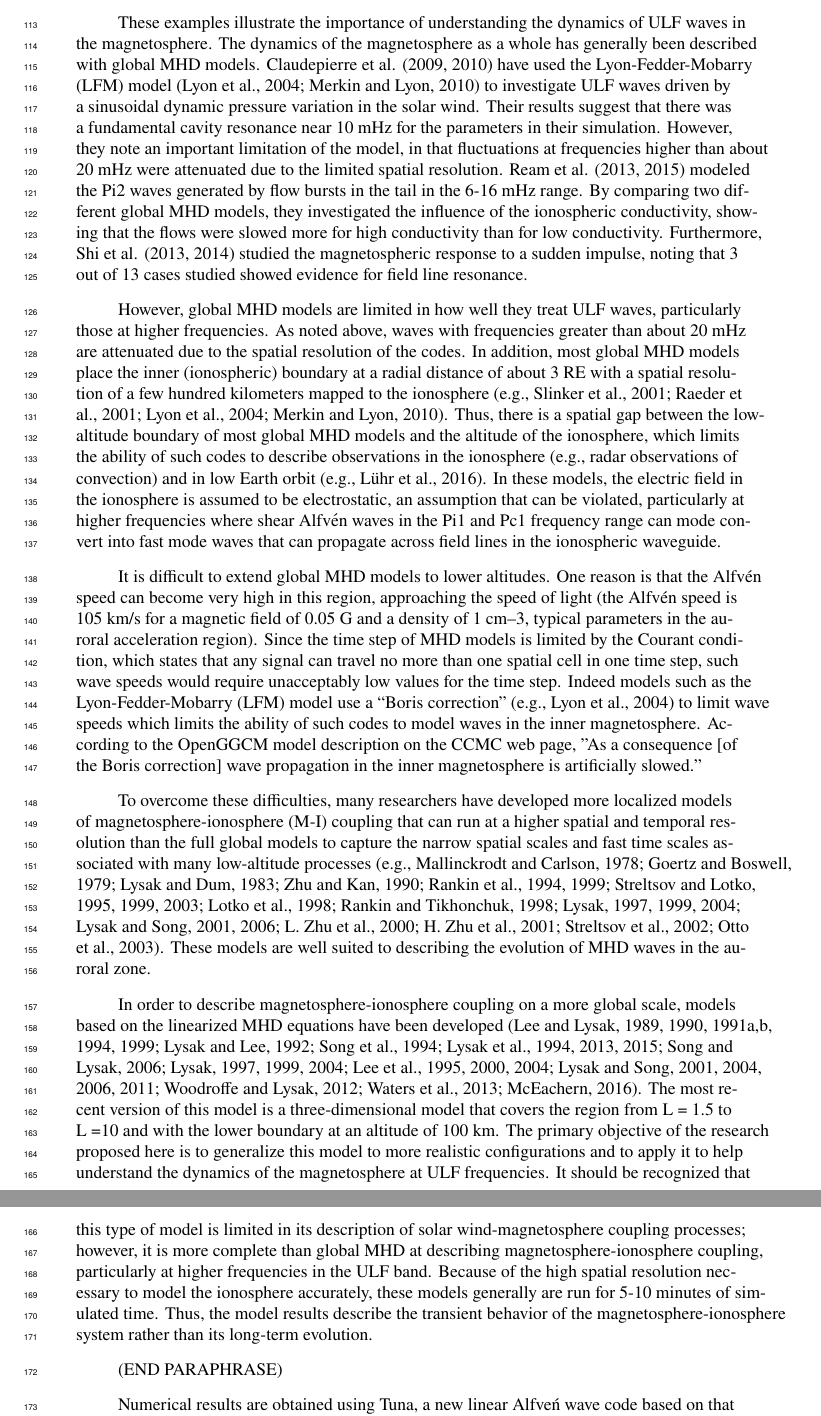
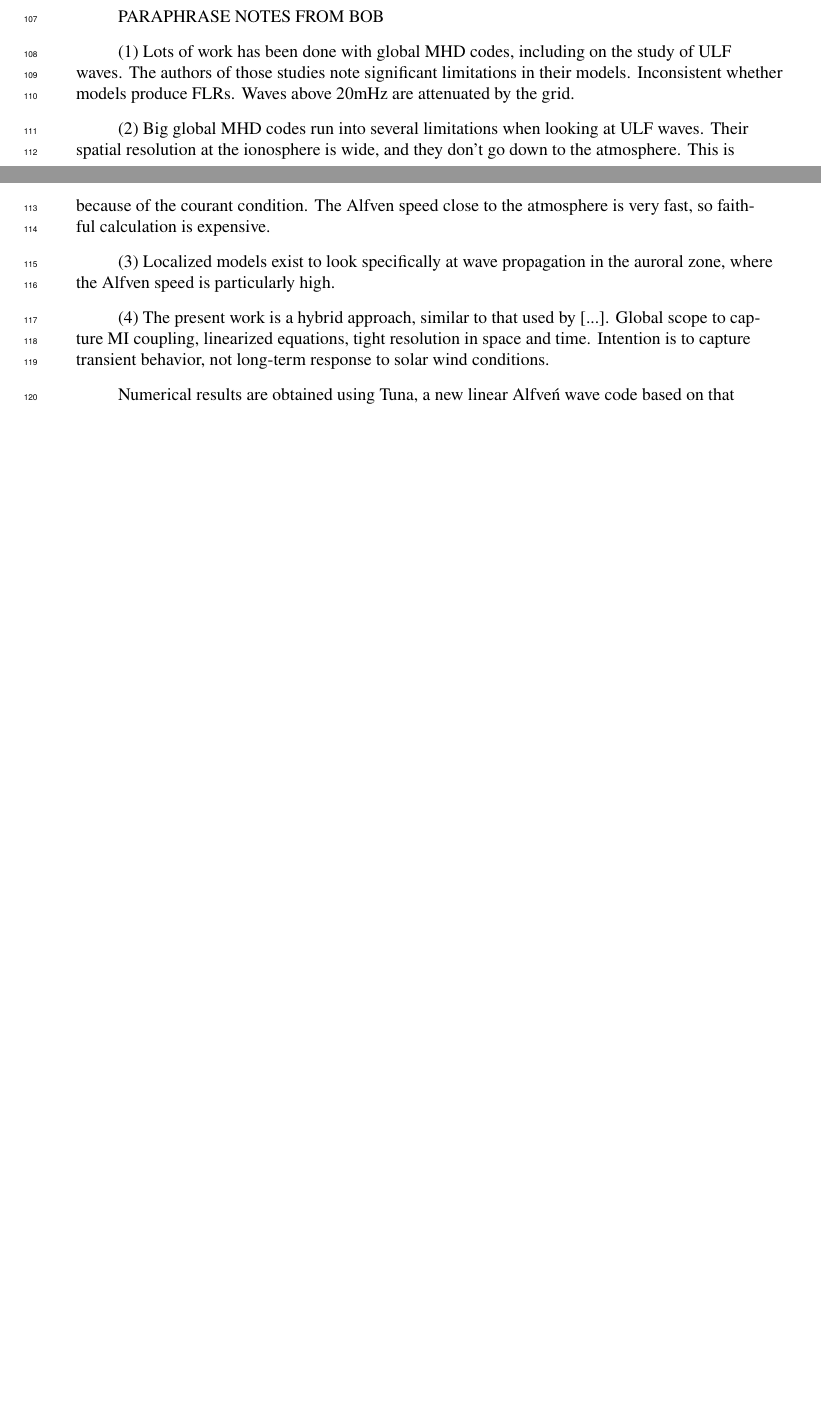
Before and after one commit to charles-uno/JGR, a LaTeX document (jgr.tex): two parts of pages 4 and 5 of 23 before the commit and two parts of pages 3 and 4 of 22 after it, joined at a grey line, cut at the place of the change, the shorter picture padded with empty space. Compiled offline with pdfLaTeX.

Commit message:
paraphrasing...

```diff
--- a/jgr.tex
+++ b/jgr.tex
@@ -122,10 +122,18 @@ Results are then compared to a survey of 762 Pc4 observations using data collect
 
 
 
+PARAPHRASE NOTES FROM BOB
 
 
 
 
 
+(1) Lots of work has been done with global MHD codes, including on the study of ULF waves. The authors of those studies note significant limitations in their models. Inconsistent whether models produce FLRs. Waves above 20mHz are attenuated by the grid.
+
+(2) Big global MHD codes run into several limitations when looking at ULF waves. Their spatial resolution at the ionosphere is wide, and they don't go down to the atmosphere. This is because of the courant condition. The Alfven speed close to the atmosphere is very fast, so faithful calculation is expensive.
+
+(3) Localized models exist to look specifically at wave propagation in the auroral zone, where the Alfven speed is particularly high.
+
+(4) The present work is a hybrid approach, similar to that used by [...]. Global scope to capture MI coupling, linearized equations, tight resolution in space and time. Intention is to capture transient behavior, not long-term response to solar wind conditions.
 
 
@@ -162,15 +140,3 @@ transient behavior of a system rather than long-term evolution. 5-10 minutes is
-These examples illustrate the importance of understanding the dynamics of ULF waves in the magnetosphere.  The dynamics of the magnetosphere as a whole has generally been described with global MHD models.  Claudepierre et al. (2009, 2010) have used the Lyon-Fedder-Mobarry (LFM) model (Lyon et al., 2004; Merkin and Lyon, 2010) to investigate ULF waves driven by a sinusoidal dynamic pressure variation in the solar wind.  Their results suggest that there was a fundamental cavity resonance near 10 mHz for the parameters in their simulation.  However, they note an important limitation of the model, in that fluctuations at frequencies higher than about 20 mHz were attenuated due to the limited spatial resolution.  Ream et al. (2013, 2015) modeled the Pi2 waves generated by flow bursts in the tail in the 6-16 mHz range.  By comparing two different global MHD models, they investigated the influence of the ionospheric conductivity, showing that the flows were slowed more for high conductivity than for low conductivity.  Furthermore, Shi et al. (2013, 2014) studied the magnetospheric response to a sudden impulse, noting that 3 out of 13 cases studied showed evidence for field line resonance.
-
-However, global MHD models are limited in how well they treat ULF waves, particularly those at higher frequencies.  As noted above, waves with frequencies greater than about 20 mHz are attenuated due to the spatial resolution of the codes.  In addition, most global MHD models  place the inner (ionospheric) boundary at a radial distance of about 3 RE with a spatial resolution of a few hundred kilometers mapped to the ionosphere (e.g., Slinker et al., 2001; Raeder et al., 2001; Lyon et al., 2004; Merkin and Lyon, 2010).  Thus, there is a spatial gap between the low-altitude boundary of most global MHD models and the altitude of the ionosphere, which limits the ability of such codes to describe observations in the ionosphere (e.g., radar observations of convection) and in low Earth orbit (e.g., Lühr et al., 2016).  In these models, the electric field in the ionosphere is assumed to be electrostatic, an assumption that can be violated, particularly at higher frequencies where shear Alfvén waves in the Pi1 and Pc1 frequency range can mode convert into fast mode waves that can propagate across field lines in the ionospheric waveguide.
-
-It is difficult to extend global MHD models to lower altitudes.  One reason is that the Alfvén speed can become very high in this region, approaching the speed of light (the Alfvén speed is 105 km/s for a magnetic field of 0.05 G and a density of 1 cm–3, typical parameters in the auroral acceleration region).  Since the time step of MHD models is limited by the Courant condition, which states that any signal can travel no more than one spatial cell in one time step, such wave speeds would require unacceptably low values for the time step.  Indeed models such as the Lyon-Fedder-Mobarry (LFM) model use a ``Boris correction'' (e.g., Lyon et al., 2004) to limit wave speeds which limits the ability of such codes to model waves in the inner magnetosphere.  According to the OpenGGCM model description on the CCMC web page, "As a consequence [of the Boris correction] wave propagation in the inner magnetosphere is artificially slowed."
-
-To overcome these difficulties, many researchers have developed more localized models of magnetosphere-ionosphere (M-I) coupling that can run at a higher spatial and temporal resolution than the full global models to capture the narrow spatial scales and fast time scales associated with many low-altitude processes (e.g., Mallinckrodt and Carlson, 1978; Goertz and Boswell, 1979; Lysak and Dum, 1983; Zhu and Kan, 1990; Rankin et al., 1994, 1999; Streltsov and Lotko, 1995, 1999, 2003; Lotko et al., 1998; Rankin and Tikhonchuk, 1998; Lysak, 1997, 1999, 2004; Lysak and Song, 2001, 2006; L. Zhu et al., 2000; H. Zhu et al., 2001; Streltsov et al., 2002; Otto et al., 2003).  These models are well suited to describing the evolution of MHD waves in the auroral zone.
-
-In order to describe magnetosphere-ionosphere coupling on a more global scale, models based on the linearized MHD equations have been developed (Lee and Lysak, 1989, 1990, 1991a,b, 1994, 1999; Lysak and Lee, 1992; Song et al., 1994; Lysak et al., 1994, 2013, 2015; Song and Lysak, 2006; Lysak, 1997, 1999, 2004; Lee et al., 1995, 2000, 2004; Lysak and Song, 2001, 2004, 2006, 2011; Woodroffe and Lysak, 2012; Waters et al., 2013; McEachern, 2016).  The most recent version of this model is a three-dimensional model that covers the region from L = 1.5 to L =10 and with the lower boundary at an altitude of 100 km. The primary objective of the research proposed here is to generalize this model to more realistic configurations and to apply it to help understand the dynamics of the magnetosphere at ULF frequencies.  It should be recognized that this type of model is limited in its description of solar wind-magnetosphere coupling processes; however, it is more complete than global MHD at describing magnetosphere-ionosphere coupling, particularly at higher frequencies in the ULF band.  Because of the high spatial resolution necessary to model the ionosphere accurately, these models generally are run for 5-10 minutes of simulated time.  Thus, the model results describe the transient behavior of the magnetosphere-ionosphere system rather than its long-term evolution.
-
-
-(END PARAPHRASE)
 
 
 
```
Also changed, not shown: jgr.tex (30 more changed lines).
